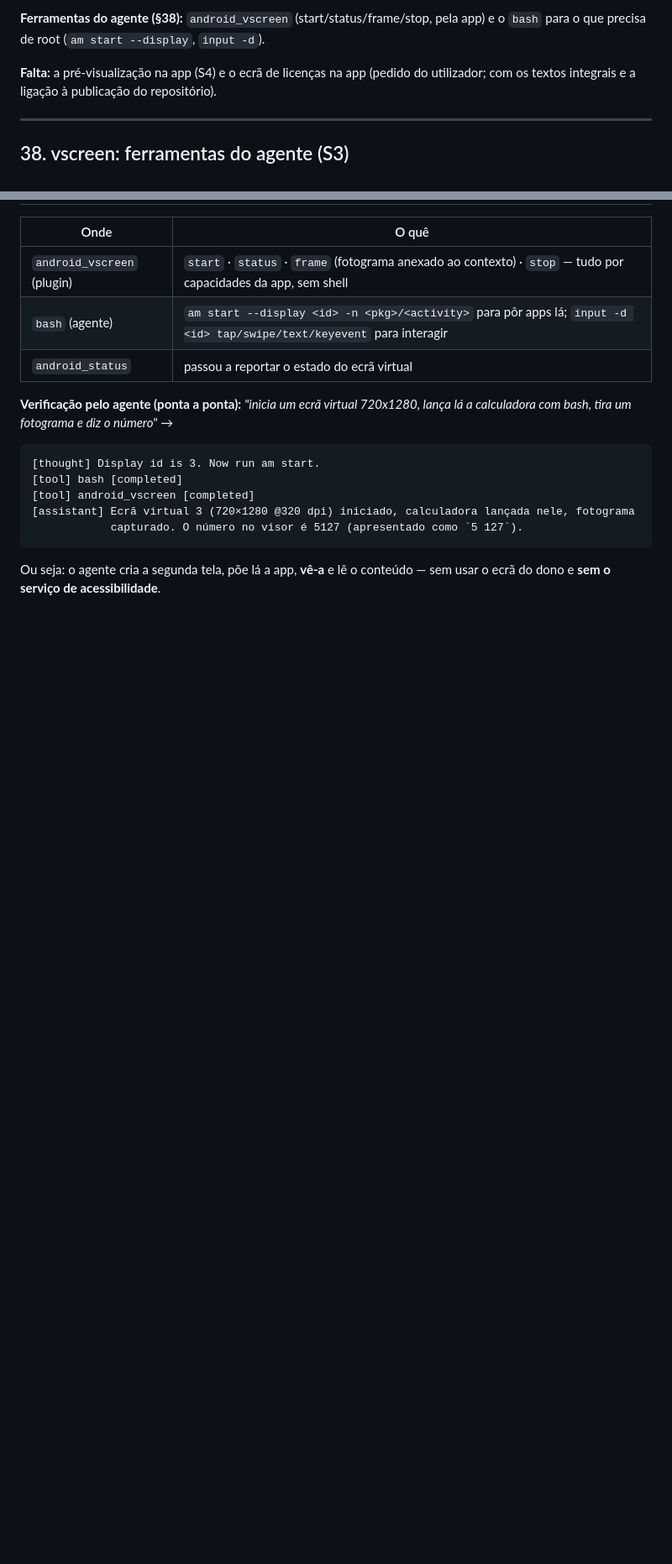
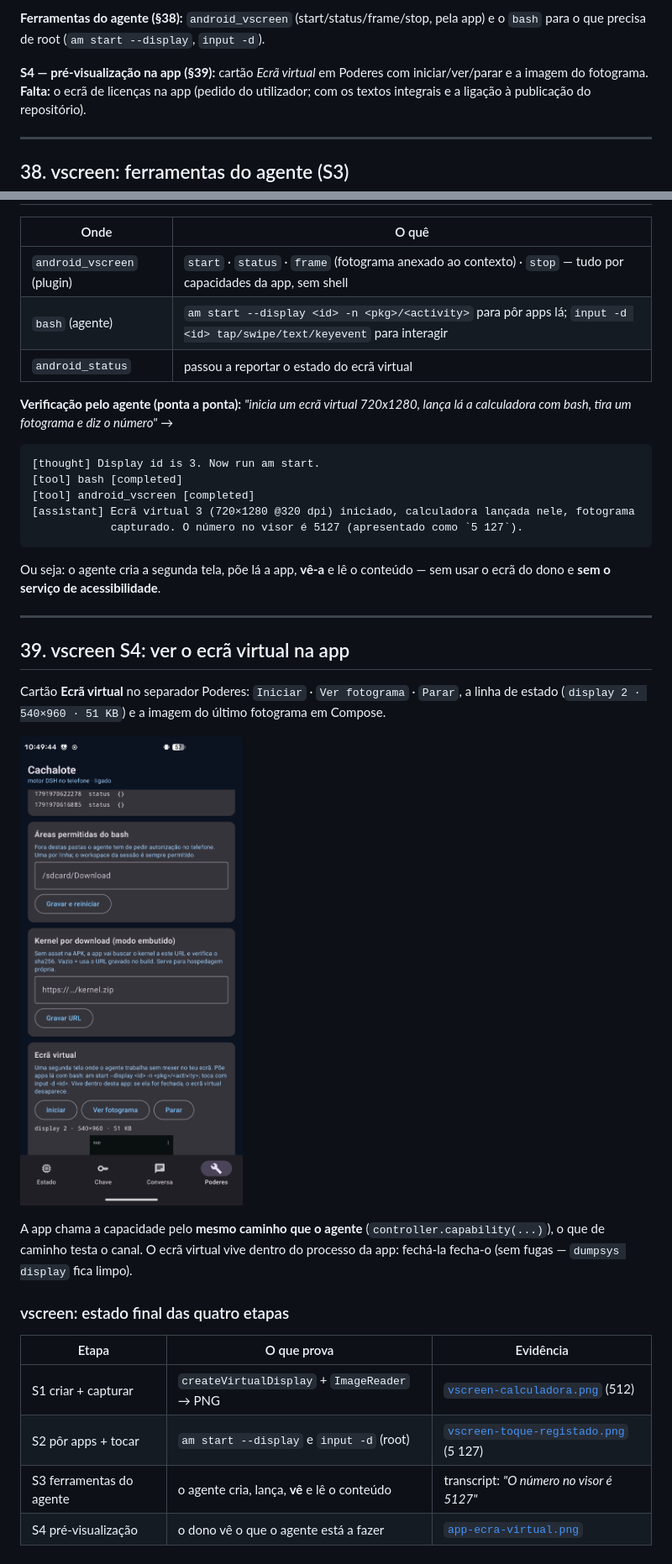
Before and after one commit to ricardojrgpimentel/cachalote, a Markdown page: STATUS.md, 2 parts joined by grey strips. Shown at 84% size. Rendered like a GitHub page; pictures changed too: docs/screenshots/app-ecra-virtual.png (added); blank space fills up the shorter version.

```diff
--- a/STATUS.md
+++ b/STATUS.md
@@ -1359,8 +1359,9 @@ trabalhar numa segunda tela mesmo com a acessibilidade desligada, e o telefone f
 **Ferramentas do agente (§38):** `android_vscreen` (start/status/frame/stop, pela app) e o
 `bash` para o que precisa de root (`am start --display`, `input -d`).
 
-**Falta:** a pré-visualização na app (S4) e o ecrã de licenças na app (pedido do utilizador; com os
-textos integrais e a ligação à publicação do repositório).
+**S4 — pré-visualização na app (§39):** cartão *Ecrã virtual* em Poderes com iniciar/ver/parar e
+a imagem do fotograma. **Falta:** o ecrã de licenças na app (pedido do utilizador; com os textos
+integrais e a ligação à publicação do repositório).
 
 
 ---
@@ -1386,3 +1387,26 @@ calculadora com bash, tira um fotograma e diz o número"* →
 
 Ou seja: o agente cria a segunda tela, põe lá a app, **vê-a** e lê o conteúdo — sem usar o ecrã
 do dono e **sem o serviço de acessibilidade**.
+
+
+---
+
+## 39. vscreen S4: ver o ecrã virtual na app
+
+Cartão **Ecrã virtual** no separador Poderes: `Iniciar` · `Ver fotograma` · `Parar`, a linha de
+estado (`display 2 · 540×960 · 51 KB`) e a imagem do último fotograma em Compose.
+
+![Cartão do ecrã virtual](docs/screenshots/app-ecra-virtual.png)
+
+A app chama a capacidade pelo **mesmo caminho que o agente** (`controller.capability(...)`), o que
+de caminho testa o canal. O ecrã virtual vive dentro do processo da app: fechá-la fecha-o (sem
+fugas — `dumpsys display` fica limpo).
+
+### vscreen: estado final das quatro etapas
+
+| Etapa | O que prova | Evidência |
+|---|---|---|
+| S1 criar + capturar | `createVirtualDisplay` + `ImageReader` → PNG | [`vscreen-calculadora.png`](docs/screenshots/vscreen-calculadora.png) (512) |
+| S2 pôr apps + tocar | `am start --display` e `input -d` (root) | [`vscreen-toque-registado.png`](docs/screenshots/vscreen-toque-registado.png) (5 127) |
+| S3 ferramentas do agente | o agente cria, lança, **vê** e lê o conteúdo | transcript: *"O número no visor é 5127"* |
+| S4 pré-visualização | o dono vê o que o agente está a fazer | [`app-ecra-virtual.png`](docs/screenshots/app-ecra-virtual.png) |
```
Also changed, not shown: docs/knowledge-android.md (+13 -0 lines), 3 other files.
